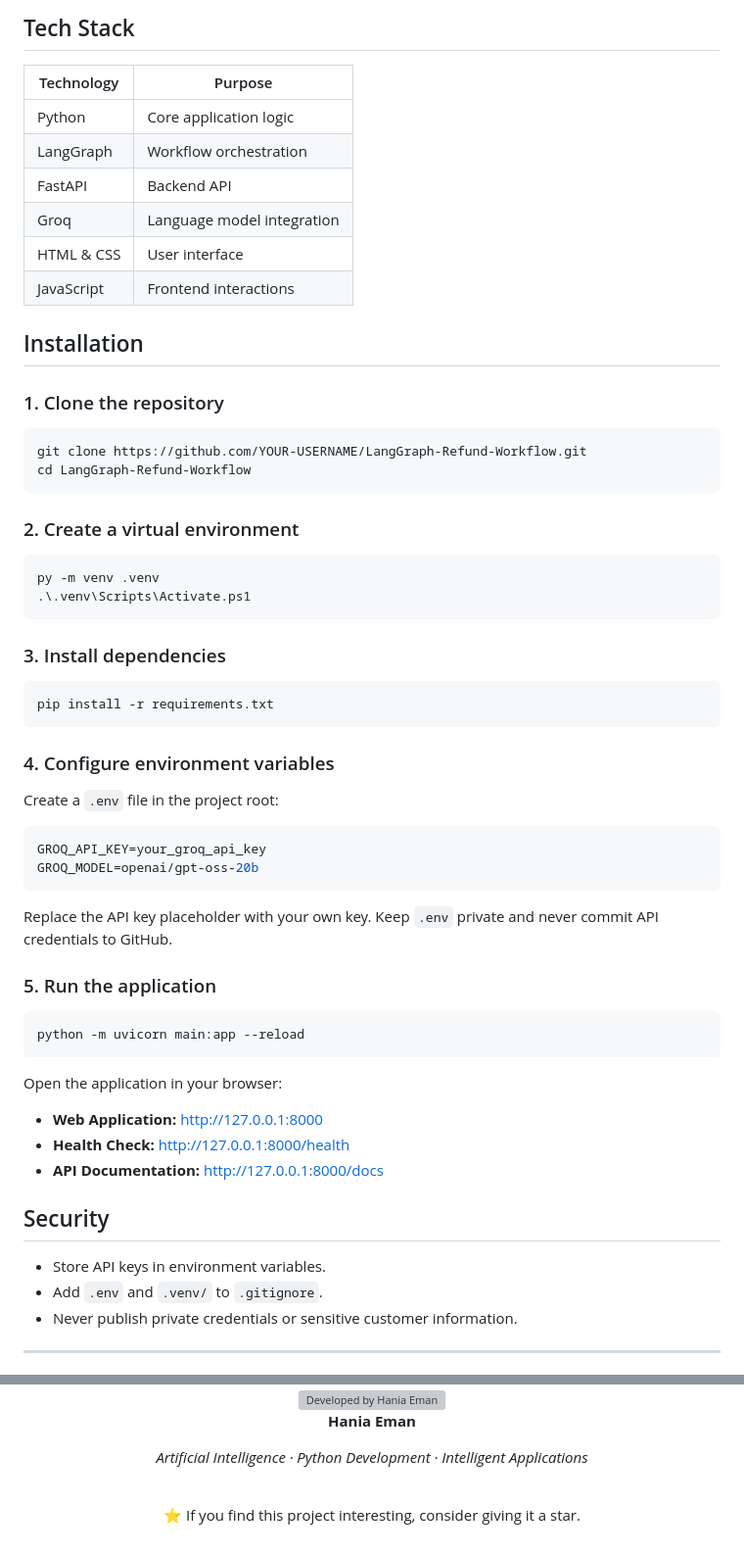
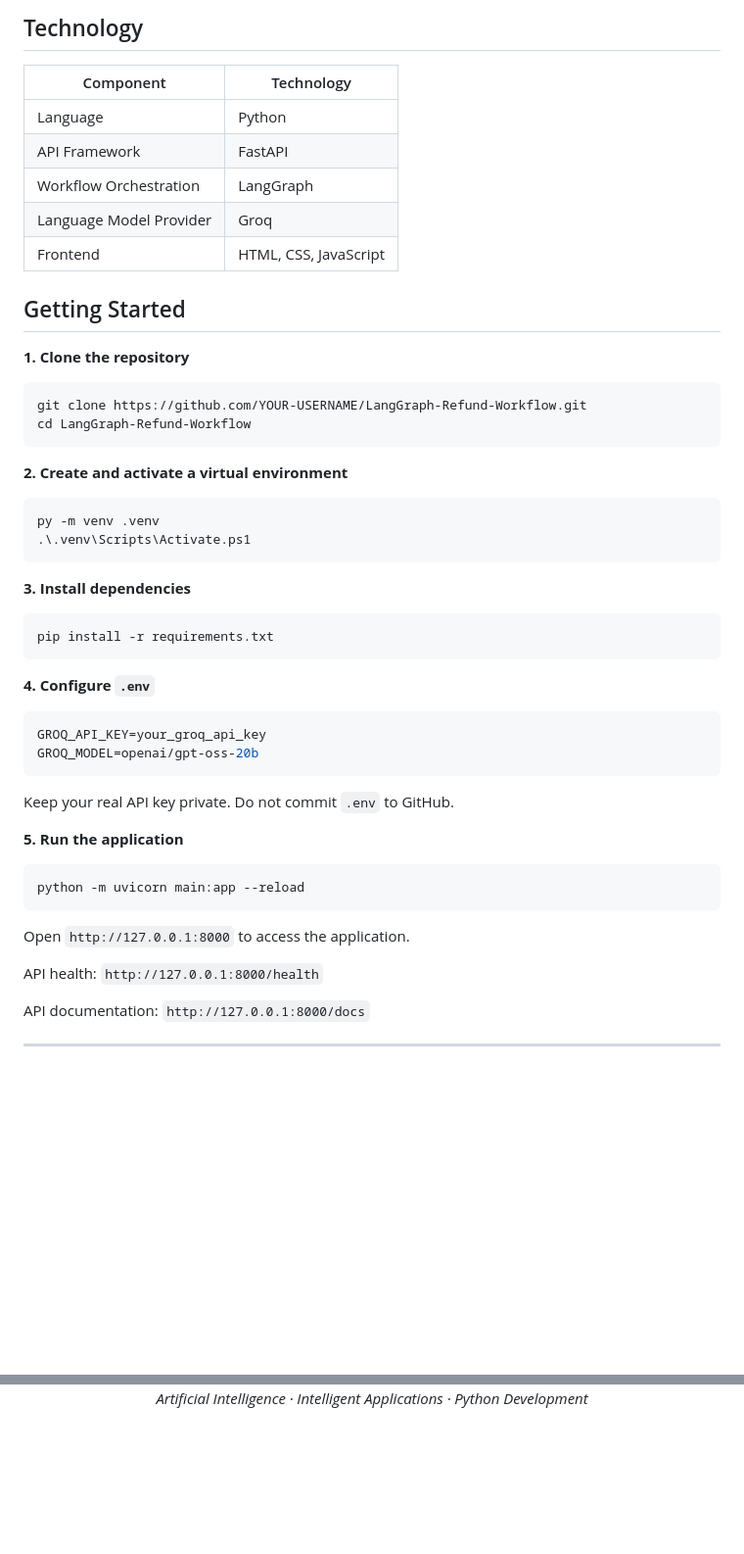
Before and after one commit to haniaeman2026-pixel/Langgraph-Refund-Agent, a Markdown page: README.md, 2 parts joined by grey strips. Shown at 98% size. Drawn GitHub-style; blank space fills up the shorter version; grey boxes are pictures that could not be loaded.

Commit message:
Revise README for clarity and updated information
Updated project overview, features, and installation instructions. Enhanced visual elements and clarified descriptions.

````diff
--- a/README.md
+++ b/README.md
@@ -56,67 +62,58 @@ Built with FastAPI and Groq, the application combines AI-generated responses wit
 
 </div>
 
-## Tech Stack
+## Technology
 
-| Technology | Purpose |
+| Component | Technology |
 |---|---|
-| Python | Core application logic |
-| LangGraph | Workflow orchestration |
-| FastAPI | Backend API |
-| Groq | Language model integration |
-| HTML & CSS | User interface |
-| JavaScript | Frontend interactions |
+| Language | Python |
+| API Framework | FastAPI |
+| Workflow Orchestration | LangGraph |
+| Language Model Provider | Groq |
+| Frontend | HTML, CSS, JavaScript |
 
-## Installation
+## Getting Started
 
-### 1. Clone the repository
+**1. Clone the repository**
 
 ```bash
 git clone https://github.com/YOUR-USERNAME/LangGraph-Refund-Workflow.git
 cd LangGraph-Refund-Workflow
 ```
 
-### 2. Create a virtual environment
+**2. Create and activate a virtual environment**
 
 ```powershell
 py -m venv .venv
 .\.venv\Scripts\Activate.ps1
 ```
 
-### 3. Install dependencies
+**3. Install dependencies**
 
 ```bash
 pip install -r requirements.txt
 ```
 
-### 4. Configure environment variables
-
-Create a `.env` file in the project root:
+**4. Configure `.env`**
 
 ```env
 GROQ_API_KEY=your_groq_api_key
 GROQ_MODEL=openai/gpt-oss-20b
 ```
 
-Replace the API key placeholder with your own key. Keep `.env` private and never commit API credentials to GitHub.
+Keep your real API key private. Do not commit `.env` to GitHub.
 
-### 5. Run the application
+**5. Run the application**
 
 ```bash
 python -m uvicorn main:app --reload
 ```
 
-Open the application in your browser:
+Open `http://127.0.0.1:8000` to access the application.
 
-- **Web Application:** http://127.0.0.1:8000
-- **Health Check:** http://127.0.0.1:8000/health
-- **API Documentation:** http://127.0.0.1:8000/docs
+API health: `http://127.0.0.1:8000/health`
 
-## Security
-
-- Store API keys in environment variables.
-- Add `.env` and `.venv/` to `.gitignore`.
-- Never publish private credentials or sensitive customer information.
+API documentation: `http://127.0.0.1:8000/docs`
 
 ---
 
@@ -128,12 +125,4 @@ Open the application in your browser:
 
-<img src="https://readme-typing-svg.demolab.com?font=Georgia&weight=500&size=26&pause=1800&color=C7A96B&center=true&vCenter=true&width=500&lines=Developed+by+Hania+Eman" alt="Developed by Hania Eman"/>
-
-**Hania Eman**
-
-*Artificial Intelligence · Python Development · Intelligent Applications*
-
-<br/>
-
-⭐ If you find this project interesting, consider giving it a star.
+*Artificial Intelligence · Intelligent Applications · Python Development*
 
 </div>
````
Also changed, not shown: other parts of README.md (+29 -23 lines).
